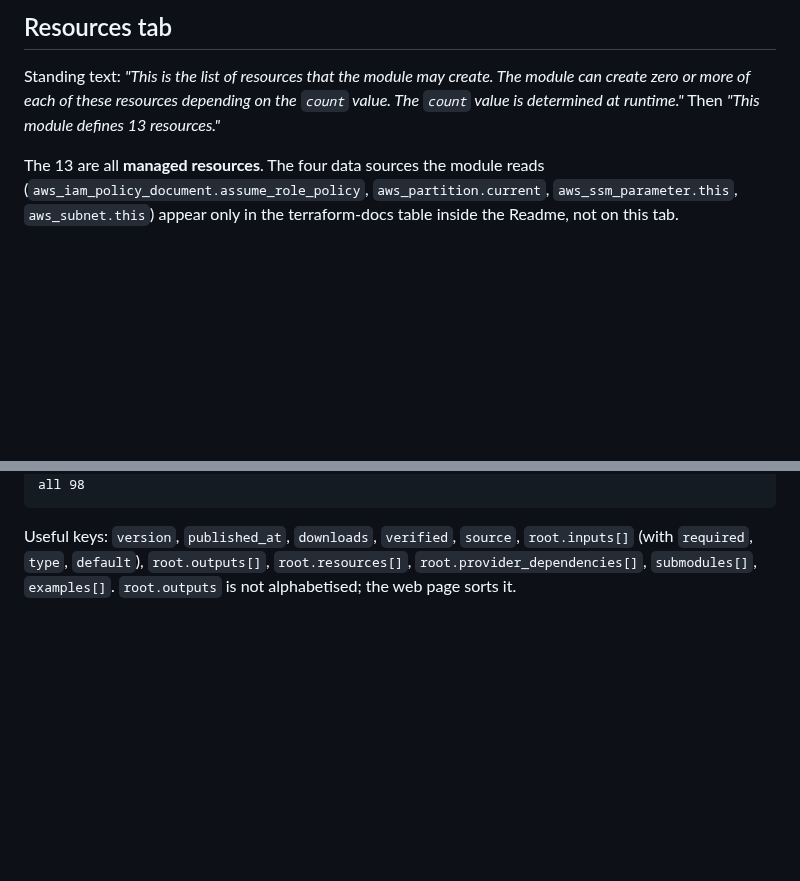
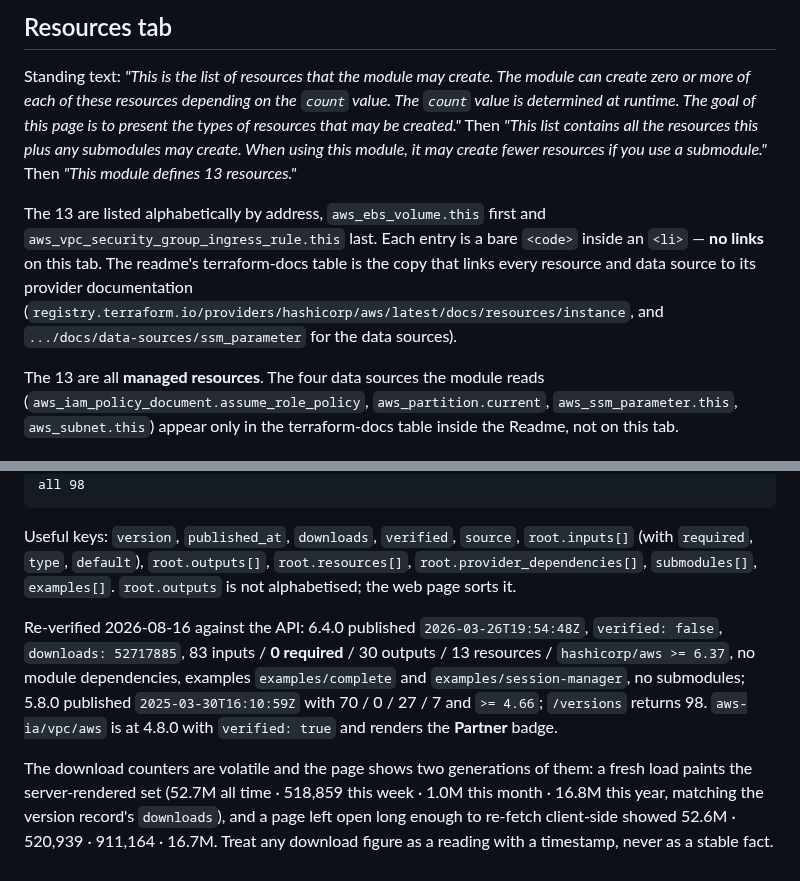
Before and after one commit to arindamchoudhury/terraform-gyan, a Markdown page: docs/research-cache/registry-module-page-facts.md, 2 parts joined by grey strips. Drawn GitHub-style; blank space fills up the shorter version.

Commit message:
notes(ch13): correct the Resources tab reading
Re-verified section 9's registry walk against the live page and the v1 API.
Two claims about the Resources tab were wrong: the list is alphabetical, so it
starts at aws_ebs_volume.this rather than aws_instance.this, and its entries
are plain code, not links. The linked copy is the terraform-docs table in the
readme, which is now what the sentence points at.

The Outputs sample was introduced as alphabetised but was not in order; it is
now sorted.

Everything else in the section held: 83 inputs with none required at 6.4.0,
70/0 at 5.8.0, 30 outputs, 13 resources against 7, aws >= 6.37 against >= 4.66,
98 versions, verified false with no badge, the twelve ../../ calls on the
complete example, and the Provision Instructions panel as the only source of a
version line. The facts cache records the re-verification, the tab's full
standing text, and the fact that the download counters render twice with
different values.

Co-Authored-By: Claude Opus 5 <noreply@anthropic.com>

```diff
--- a/docs/research-cache/registry-module-page-facts.md
+++ b/docs/research-cache/registry-module-page-facts.md
@@ -57,7 +57,16 @@ Notable defaults: `name` is `""`, `instance_type` is `"t3.micro"`, `ami` is `nul
 
 Standing text: *"This is the list of resources that the module may create. The module can create zero
 or more of each of these resources depending on the `count` value. The `count` value is determined at
-runtime."* Then *"This module defines 13 resources."*
+runtime. The goal of this page is to present the types of resources that may be created."* Then
+*"This list contains all the resources this plus any submodules may create. When using this module, it
+may create fewer resources if you use a submodule."* Then *"This module defines 13 resources."*
+
+The 13 are listed alphabetically by address, `aws_ebs_volume.this` first and
+`aws_vpc_security_group_ingress_rule.this` last. Each entry is a bare `<code>` inside an `<li>` —
+**no links** on this tab. The readme's terraform-docs table is the copy that links every resource and
+data source to its provider documentation
+(`registry.terraform.io/providers/hashicorp/aws/latest/docs/resources/instance`, and
+`.../docs/data-sources/ssm_parameter` for the data sources).
 
 The 13 are all **managed resources**. The four data sources the module reads
 (`aws_iam_policy_document.assume_role_policy`, `aws_partition.current`, `aws_ssm_parameter.this`,
@@ -112,3 +121,15 @@ https://registry.terraform.io/v1/modules/terraform-aws-modules/ec2-instance/aws/
 Useful keys: `version`, `published_at`, `downloads`, `verified`, `source`, `root.inputs[]` (with
 `required`, `type`, `default`), `root.outputs[]`, `root.resources[]`, `root.provider_dependencies[]`,
 `submodules[]`, `examples[]`. `root.outputs` is not alphabetised; the web page sorts it.
+
+Re-verified 2026-08-16 against the API: 6.4.0 published `2026-03-26T19:54:48Z`, `verified: false`,
+`downloads: 52717885`, 83 inputs / **0 required** / 30 outputs / 13 resources / `hashicorp/aws >= 6.37`,
+no module dependencies, examples `examples/complete` and `examples/session-manager`, no submodules;
+5.8.0 published `2025-03-30T16:10:59Z` with 70 / 0 / 27 / 7 and `>= 4.66`; `/versions` returns 98.
+`aws-ia/vpc/aws` is at 4.8.0 with `verified: true` and renders the **Partner** badge.
+
+The download counters are volatile and the page shows two generations of them: a fresh load paints the
+server-rendered set (52.7M all time · 518,859 this week · 1.0M this month · 16.8M this year, matching
+the version record's `downloads`), and a page left open long enough to re-fetch client-side showed
+52.6M · 520,939 · 911,164 · 16.7M. Treat any download figure as a reading with a timestamp, never as
+a stable fact.
```
Also changed, not shown: docs/book/ch13-using-modules.md (+2 -2 lines).
